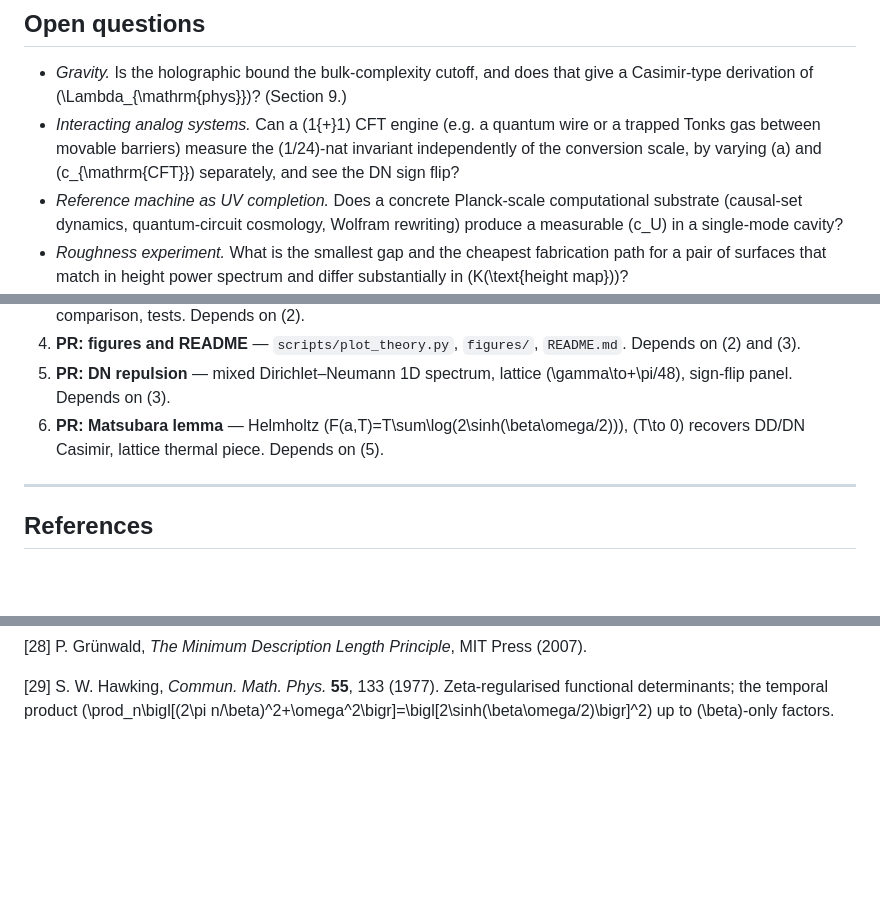
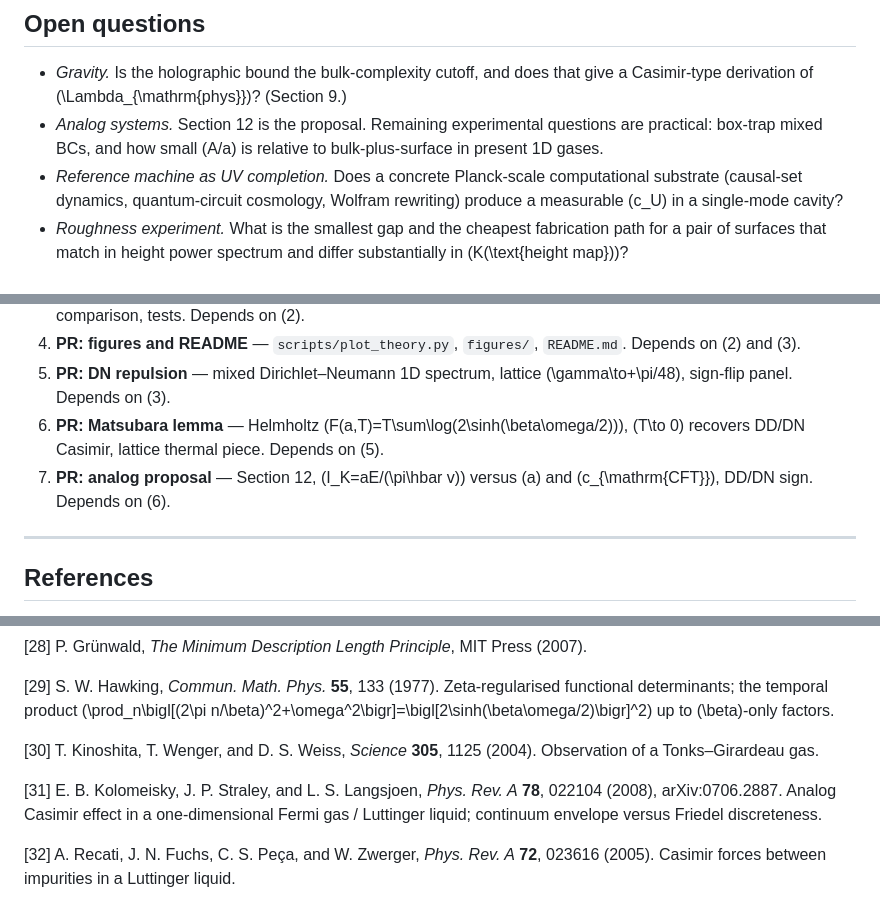
Before and after one commit to pointlander/kasimir, a Markdown page: paper/k-casimir.md, 3 parts joined by grey strips. GitHub-like rendering; blank space fills up the shorter version.

```diff
--- a/paper/k-casimir.md
+++ b/paper/k-casimir.md
@@ -514,7 +560,7 @@ As \(T\to 0\) the sums vanish exponentially and (B4)–(B5) return Section 6. As
 ## Open questions
 
 - *Gravity.* Is the holographic bound the bulk-complexity cutoff, and does that give a Casimir-type derivation of \(\Lambda_{\mathrm{phys}}\)? (Section 9.)
-- *Interacting analog systems.* Can a \(1{+}1\) CFT engine (e.g. a quantum wire or a trapped Tonks gas between movable barriers) measure the \(1/24\)-nat invariant independently of the conversion scale, by varying \(a\) and \(c_{\mathrm{CFT}}\) separately, and see the DN sign flip?
+- *Analog systems.* Section 12 is the proposal. Remaining experimental questions are practical: box-trap mixed BCs, and how small \(A/a\) is relative to bulk-plus-surface in present 1D gases.
 - *Reference machine as UV completion.* Does a concrete Planck-scale computational substrate (causal-set dynamics, quantum-circuit cosmology, Wolfram rewriting) produce a measurable \(c_U\) in a single-mode cavity?
 - *Roughness experiment.* What is the smallest gap and the cheapest fabrication path for a pair of surfaces that match in height power spectrum and differ substantially in \(K(\text{height map})\)?
 
@@ -530,6 +576,7 @@ This repository is a theory-plus-computation project, not a multi-service applic
 4. **PR: figures and README** — `scripts/plot_theory.py`, `figures/`, `README.md`. Depends on (2) and (3).
 5. **PR: DN repulsion** — mixed Dirichlet–Neumann 1D spectrum, lattice \(\gamma\to+\pi/48\), sign-flip panel. Depends on (3).
 6. **PR: Matsubara lemma** — Helmholtz \(F(a,T)=T\sum\log(2\sinh(\beta\omega/2))\), \(T\to 0\) recovers DD/DN Casimir, lattice thermal piece. Depends on (5).
+7. **PR: analog proposal** — Section 12, \(I_K=aE/(\pi\hbar v)\) versus \(a\) and \(c_{\mathrm{CFT}}\), DD/DN sign. Depends on (6).
 
 ---
 
@@ -592,3 +639,9 @@ This repository is a theory-plus-computation project, not a multi-service applic
 [28] P. Grünwald, *The Minimum Description Length Principle*, MIT Press (2007).
 
 [29] S. W. Hawking, *Commun. Math. Phys.* **55**, 133 (1977). Zeta-regularised functional determinants; the temporal product \(\prod_n\bigl[(2\pi n/\beta)^2+\omega^2\bigr]=\bigl[2\sinh(\beta\omega/2)\bigr]^2\) up to \(\beta\)-only factors.
+
+[30] T. Kinoshita, T. Wenger, and D. S. Weiss, *Science* **305**, 1125 (2004). Observation of a Tonks–Girardeau gas.
+
+[31] E. B. Kolomeisky, J. P. Straley, and L. S. Langsjoen, *Phys. Rev. A* **78**, 022104 (2008), arXiv:0706.2887. Analog Casimir effect in a one-dimensional Fermi gas / Luttinger liquid; continuum envelope versus Friedel discreteness.
+
+[32] A. Recati, J. N. Fuchs, C. S. Peça, and W. Zwerger, *Phys. Rev. A* **72**, 023616 (2005). Casimir forces between impurities in a Luttinger liquid.
```
Also changed, not shown: other parts of paper/k-casimir.md (+48 -2 lines), README.md (+1 -0 lines), figures/analog-ik.png (added), 6 other files.
